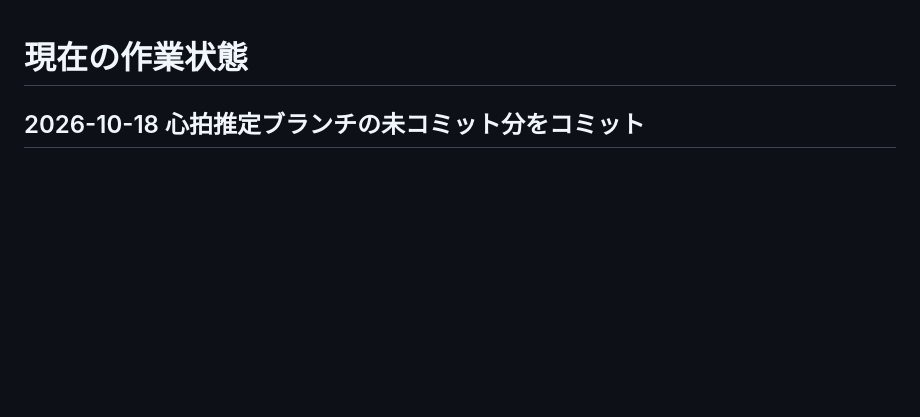
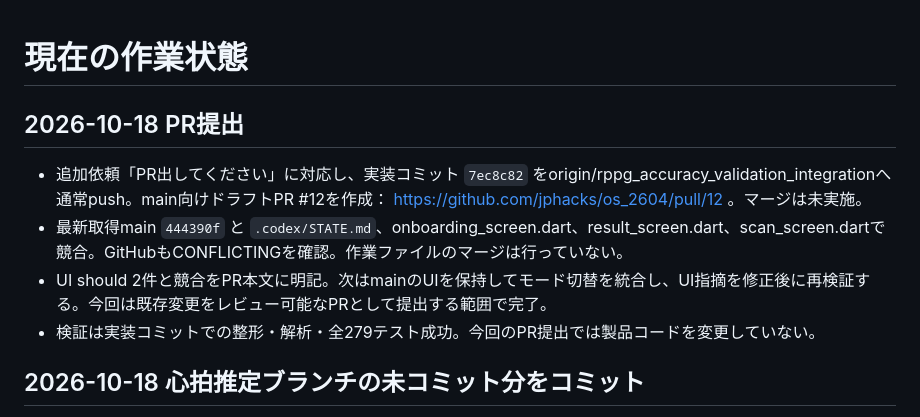
Before and after one commit to jphacks/os_2604, a Markdown page: .codex/STATE.md, the part around the change. Rendered like a GitHub page; blank space fills up the shorter version.

Commit message:
docs: record research mode draft PR and merge blockers

```diff
--- a/.codex/STATE.md
+++ b/.codex/STATE.md
@@ -1,4 +1,11 @@
 # 現在の作業状態
+
+## 2026-10-18 PR提出
+
+- 追加依頼「PR出してください」に対応し、実装コミット `7ec8c82` をorigin/rppg_accuracy_validation_integrationへ通常push。main向けドラフトPR #12を作成： https://github.com/jphacks/os_2604/pull/12 。マージは未実施。
+- 最新取得main `444390f` と `.codex/STATE.md`、onboarding_screen.dart、result_screen.dart、scan_screen.dartで競合。GitHubもCONFLICTINGを確認。作業ファイルのマージは行っていない。
+- UI should 2件と競合をPR本文に明記。次はmainのUIを保持してモード切替を統合し、UI指摘を修正後に再検証する。今回は既存変更をレビュー可能なPRとして提出する範囲で完了。
+- 検証は実装コミットでの整形・解析・全279テスト成功。今回のPR提出では製品コードを変更していない。
 
 ## 2026-10-18 心拍推定ブランチの未コミット分をコミット
 
```
